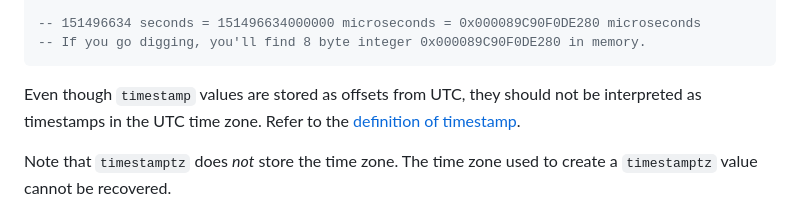
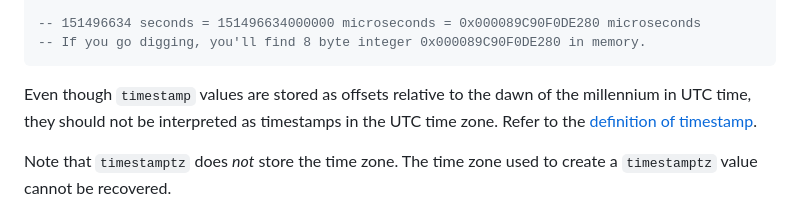
Before and after one commit to eejdoowad/dawoodjee.com, a Markdown page: src/blog/postgres-timestamp-vs-timestamptz.md, the part around the change. Drawn GitHub-style.

Commit message:
timestamp wording

````diff
--- a/src/blog/postgres-timestamp-vs-timestamptz.md
+++ b/src/blog/postgres-timestamp-vs-timestamptz.md
@@ -81,9 +81,9 @@ select extract(epoch from timestamp '2004-10-19 10:23:54')
 -- If you go digging, you'll find 8 byte integer 0x000089C90F0DE280 in memory.
 ```
 
-Even though `timestamp` values are stored as offsets from UTC, they should not
-be interpreted as timestamps in the UTC time zone. Refer to the
-[definition of timestamp](#definition).
+Even though `timestamp` values are stored as offsets relative to the dawn of the
+millennium in UTC time, they should not be interpreted as timestamps in the UTC
+time zone. Refer to the [definition of timestamp](#definition).
 
 Note that `timestamptz` does _not_ store the time zone. The time zone used to
 create a `timestamptz` value cannot be recovered.
````
